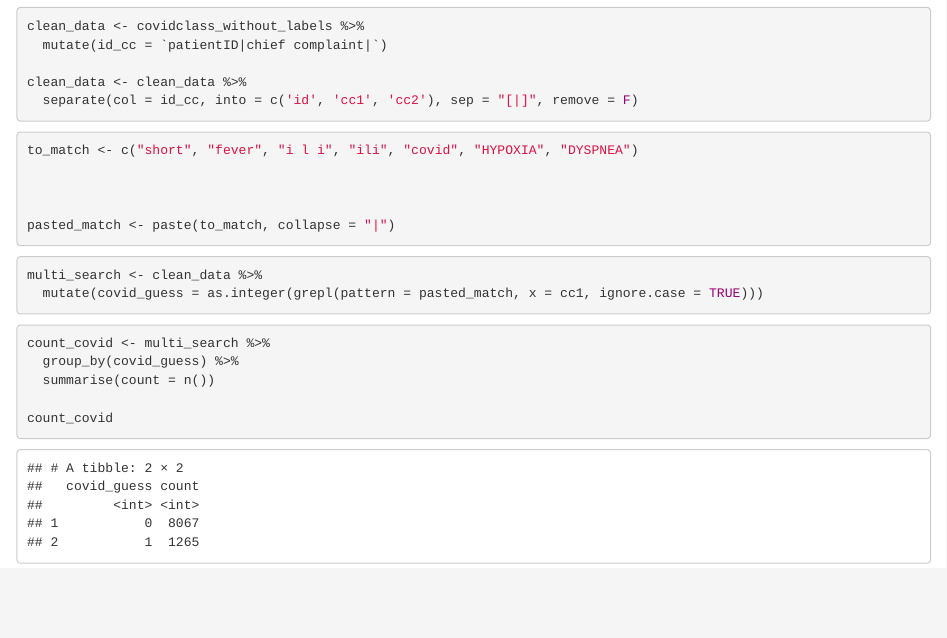
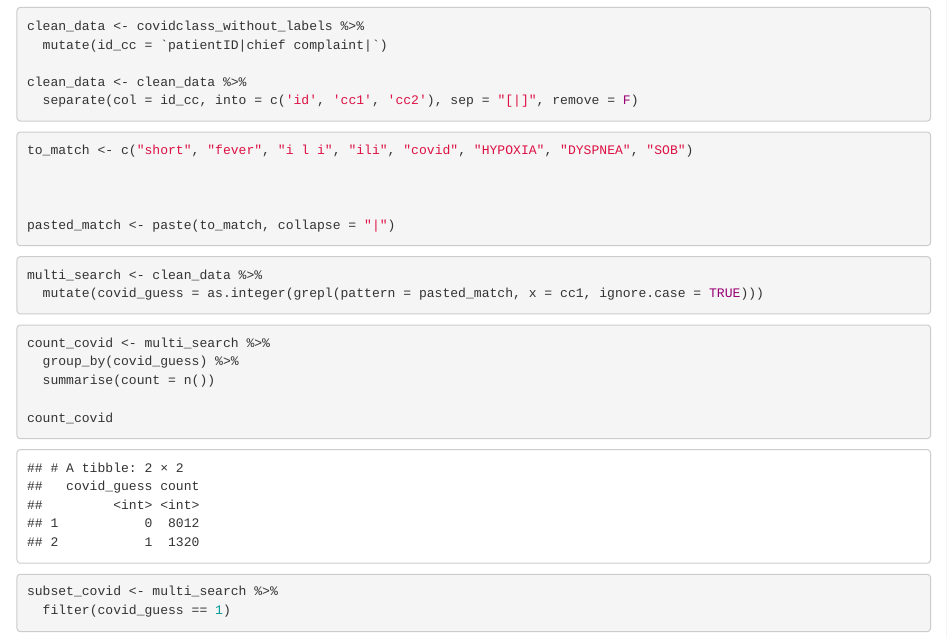
Before and after one commit to MitchellFlagg/720_regex_mmp, an R Markdown document (maras_analysis.Rmd): the page in a window 1100 px wide, from 380 px down. Rendered offline with R 4.5, knitr and Pandoc, with nearby package versions.

Commit message:
add sob to search.

````diff
--- a/maras_analysis.Rmd
+++ b/maras_analysis.Rmd
@@ -26,7 +26,7 @@ clean_data <- clean_data %>%
 
 ```{r terms}
 
-to_match <- c("short", "fever", "i l i", "ili", "covid", "HYPOXIA", "DYSPNEA")
+to_match <- c("short", "fever", "i l i", "ili", "covid", "HYPOXIA", "DYSPNEA", "SOB")
 
 
 
@@ -45,3 +45,7 @@ count_covid <- multi_search %>%
 
 count_covid
 ```
+```{r}
+subset_covid <- multi_search %>%
+  filter(covid_guess == 1)
+```
````
